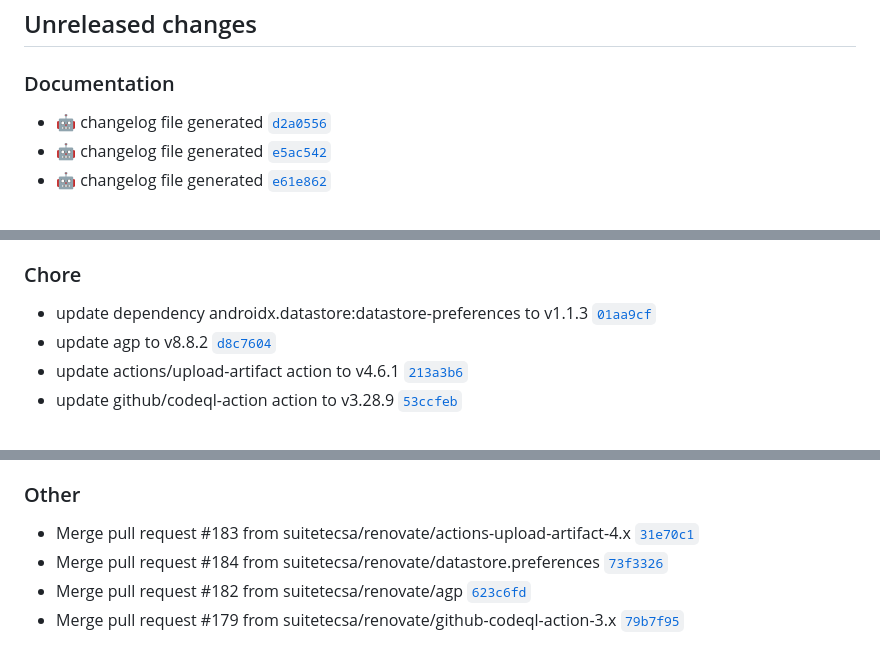
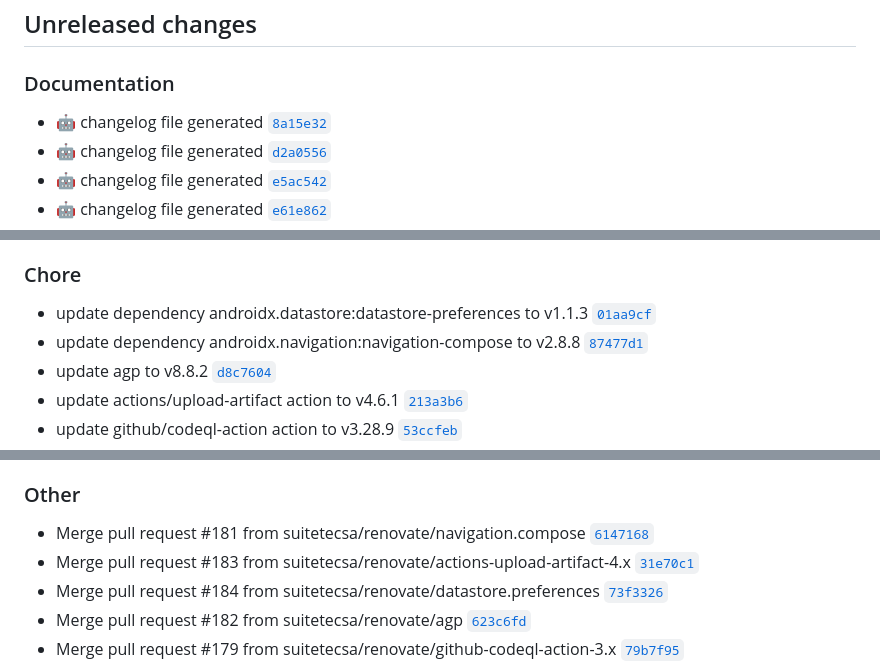
Before and after one commit to suitetecsa/sdk-android, a Markdown page: CHANGELOG.md, 3 parts joined by grey strips. GitHub-like rendering.

Commit message:
docs: :robot: changelog file generated

```diff
--- a/CHANGELOG.md
+++ b/CHANGELOG.md
@@ -7,6 +7,7 @@ The format is based on [Keep a Changelog](https://keepachangelog.com/en/1.0.0/),
 ## Unreleased changes
 
 ### Documentation
+- :robot: changelog file generated [`8a15e32`](https://github.com/suitetecsa/sdk-android/commit/8a15e32)
 - :robot: changelog file generated [`d2a0556`](https://github.com/suitetecsa/sdk-android/commit/d2a0556)
 - :robot: changelog file generated [`e5ac542`](https://github.com/suitetecsa/sdk-android/commit/e5ac542)
 - :robot: changelog file generated [`e61e862`](https://github.com/suitetecsa/sdk-android/commit/e61e862)
@@ -49,6 +50,7 @@ The format is based on [Keep a Changelog](https://keepachangelog.com/en/1.0.0/),
 
 ### Chore
 - update dependency androidx.datastore:datastore-preferences to v1.1.3 [`01aa9cf`](https://github.com/suitetecsa/sdk-android/commit/01aa9cf)
+- update dependency androidx.navigation:navigation-compose to v2.8.8 [`87477d1`](https://github.com/suitetecsa/sdk-android/commit/87477d1)
 - update agp to v8.8.2 [`d8c7604`](https://github.com/suitetecsa/sdk-android/commit/d8c7604)
 - update actions/upload-artifact action to v4.6.1 [`213a3b6`](https://github.com/suitetecsa/sdk-android/commit/213a3b6)
 - update github/codeql-action action to v3.28.9 [`53ccfeb`](https://github.com/suitetecsa/sdk-android/commit/53ccfeb)
@@ -103,6 +105,7 @@ The format is based on [Keep a Changelog](https://keepachangelog.com/en/1.0.0/),
 - update github/codeql-action action to v3.26.1 [`d028316`](https://github.com/suitetecsa/sdk-android/commit/d028316)
 
 ### Other
+- Merge pull request #181 from suitetecsa/renovate/navigation.compose [`6147168`](https://github.com/suitetecsa/sdk-android/commit/6147168)
 - Merge pull request #183 from suitetecsa/renovate/actions-upload-artifact-4.x [`31e70c1`](https://github.com/suitetecsa/sdk-android/commit/31e70c1)
 - Merge pull request #184 from suitetecsa/renovate/datastore.preferences [`73f3326`](https://github.com/suitetecsa/sdk-android/commit/73f3326)
 - Merge pull request #182 from suitetecsa/renovate/agp [`623c6fd`](https://github.com/suitetecsa/sdk-android/commit/623c6fd)
```
